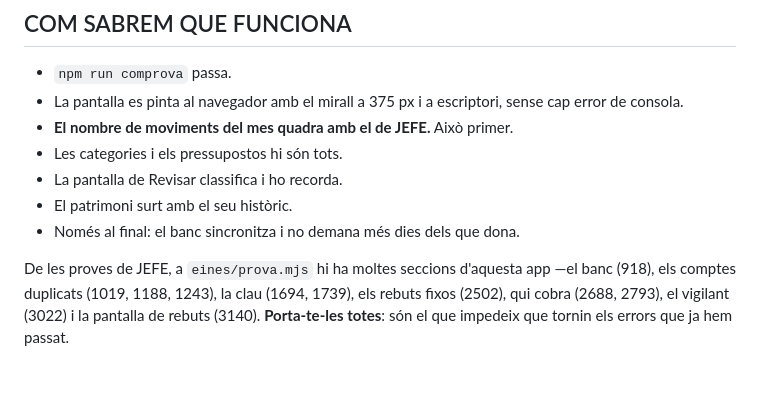
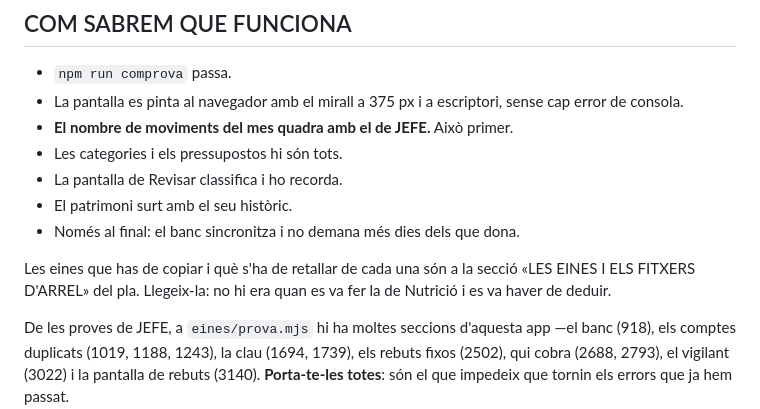
Before and after one commit to poldpm/jefe, a Markdown page: docs/separar/03-finances.md, the part around the change. GitHub-like rendering; blank space fills up the shorter version.

```diff
--- a/docs/separar/03-finances.md
+++ b/docs/separar/03-finances.md
@@ -137,6 +137,10 @@ Calen tres mides: la del dins de l'app (`ui_icones.html`), la `icona.svg` i la
 - El patrimoni surt amb el seu històric.
 - Només al final: el banc sincronitza i no demana més dies dels que dona.
 
+Les eines que has de copiar i què s'ha de retallar de cada una són a la secció
+«LES EINES I ELS FITXERS D'ARREL» del pla. Llegeix-la: no hi era quan es va fer
+la de Nutrició i es va haver de deduir.
+
 De les proves de JEFE, a `eines/prova.mjs` hi ha moltes seccions d'aquesta app
 —el banc (918), els comptes duplicats (1019, 1188, 1243), la clau (1694, 1739),
 els rebuts fixos (2502), qui cobra (2688, 2793), el vigilant (3022) i la
```
Also changed, not shown: docs/separar/00-el-pla.md (+48 -0 lines), docs/separar/02-fitfat.md (+4 -0 lines).
